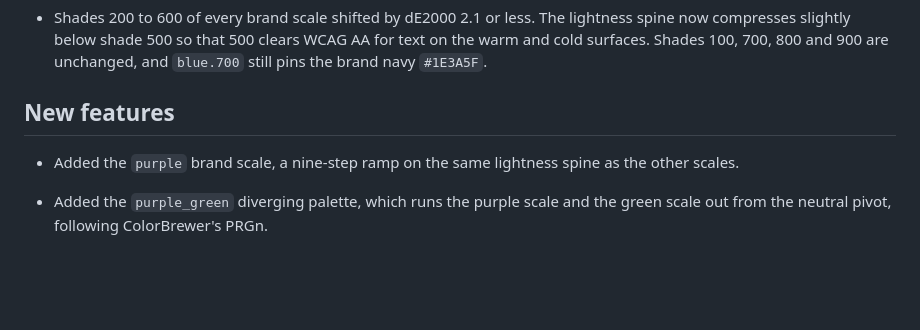
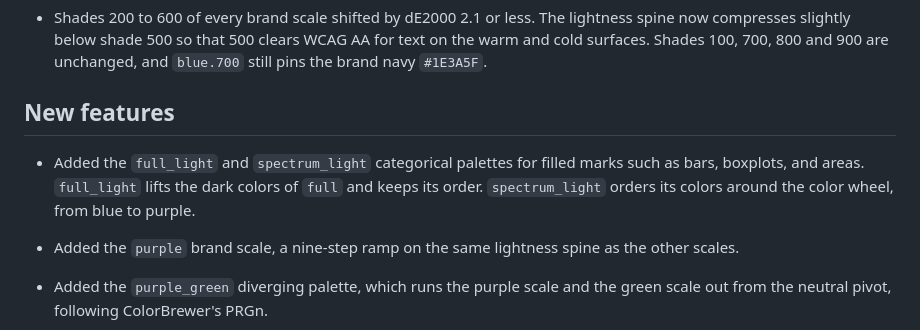
Before and after one commit to viniciusoike/ekioplot, a Markdown page: NEWS.md, the part around the change. GitHub-like rendering; blank space fills up the shorter version.

```diff
--- a/NEWS.md
+++ b/NEWS.md
@@ -15,6 +15,11 @@
   900 are unchanged, and `blue.700` still pins the brand navy `#1E3A5F`.
 
 ## New features
+
+* Added the `full_light` and `spectrum_light` categorical palettes for filled
+  marks such as bars, boxplots, and areas. `full_light` lifts the dark colors
+  of `full` and keeps its order. `spectrum_light` orders its colors around the
+  color wheel, from blue to purple.
 
 * Added the `purple` brand scale, a nine-step ramp on the same lightness spine
   as the other scales.
```
Also changed, not shown: README.md (+7 -4 lines), man/figures/README-palettes.png, 8 other files.
